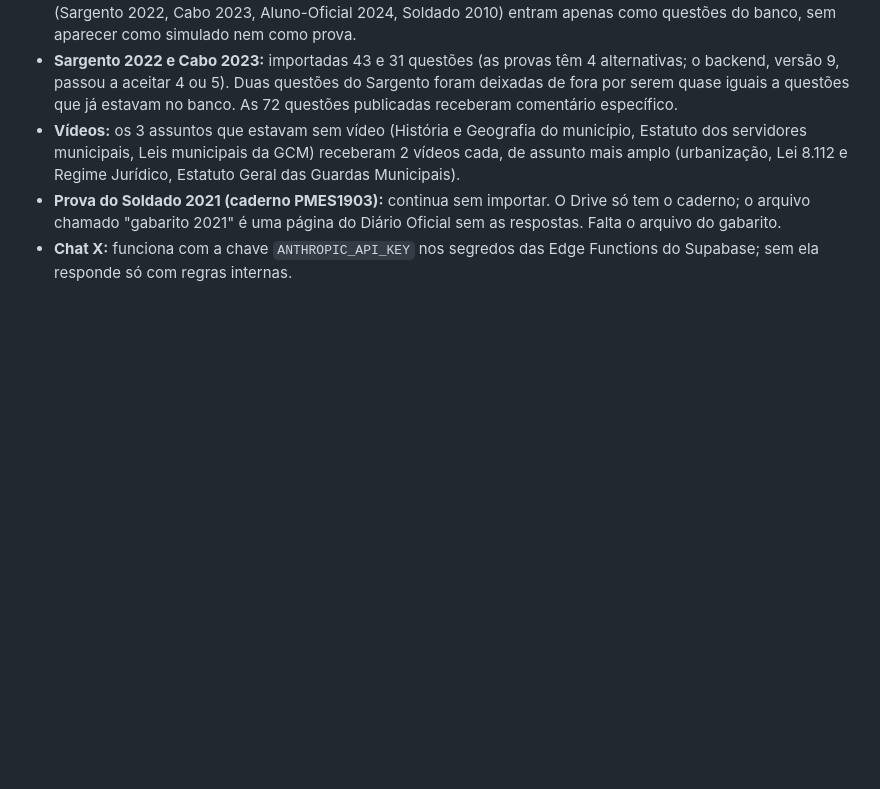
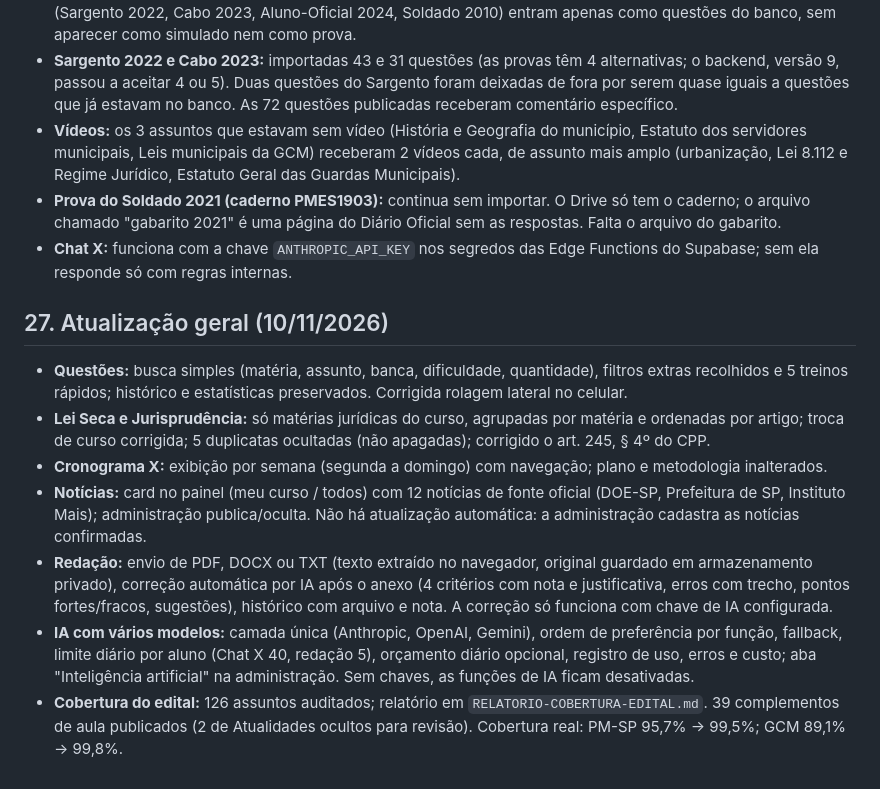
Before and after one commit to welcksonpsousa-ship-it/Bizu, a Markdown page: AUDITORIA-COMPLETA-BIZU-CONCURSEIRO-X.md, the part around the change. Rendered like a GitHub page; blank space fills up the shorter version.

Commit message:
Auditoria: item 27
Co-Authored-By: Claude Sonnet 5.5 <noreply@anthropic.com>
Claude-Session: https://claude.ai/code/session_01GgfRRwV9CUxHFFfcFfYbxq

```diff
--- a/AUDITORIA-COMPLETA-BIZU-CONCURSEIRO-X.md
+++ b/AUDITORIA-COMPLETA-BIZU-CONCURSEIRO-X.md
@@ -163,3 +163,12 @@ Fonte: pasta MENTORIA/SIMULADOS/SD PM SP. Arquivos públicos (abrem e baixam sem
 - **Vídeos:** os 3 assuntos que estavam sem vídeo (História e Geografia do município, Estatuto dos servidores municipais, Leis municipais da GCM) receberam 2 vídeos cada, de assunto mais amplo (urbanização, Lei 8.112 e Regime Jurídico, Estatuto Geral das Guardas Municipais).
 - **Prova do Soldado 2021 (caderno PMES1903):** continua sem importar. O Drive só tem o caderno; o arquivo chamado "gabarito 2021" é uma página do Diário Oficial sem as respostas. Falta o arquivo do gabarito.
 - **Chat X:** funciona com a chave `ANTHROPIC_API_KEY` nos segredos das Edge Functions do Supabase; sem ela responde só com regras internas.
+
+## 27. Atualização geral (10/11/2026)
+- **Questões:** busca simples (matéria, assunto, banca, dificuldade, quantidade), filtros extras recolhidos e 5 treinos rápidos; histórico e estatísticas preservados. Corrigida rolagem lateral no celular.
+- **Lei Seca e Jurisprudência:** só matérias jurídicas do curso, agrupadas por matéria e ordenadas por artigo; troca de curso corrigida; 5 duplicatas ocultadas (não apagadas); corrigido o art. 245, § 4º do CPP.
+- **Cronograma X:** exibição por semana (segunda a domingo) com navegação; plano e metodologia inalterados.
+- **Notícias:** card no painel (meu curso / todos) com 12 notícias de fonte oficial (DOE-SP, Prefeitura de SP, Instituto Mais); administração publica/oculta. Não há atualização automática: a administração cadastra as notícias confirmadas.
+- **Redação:** envio de PDF, DOCX ou TXT (texto extraído no navegador, original guardado em armazenamento privado), correção automática por IA após o anexo (4 critérios com nota e justificativa, erros com trecho, pontos fortes/fracos, sugestões), histórico com arquivo e nota. A correção só funciona com chave de IA configurada.
+- **IA com vários modelos:** camada única (Anthropic, OpenAI, Gemini), ordem de preferência por função, fallback, limite diário por aluno (Chat X 40, redação 5), orçamento diário opcional, registro de uso, erros e custo; aba "Inteligência artificial" na administração. Sem chaves, as funções de IA ficam desativadas.
+- **Cobertura do edital:** 126 assuntos auditados; relatório em `RELATORIO-COBERTURA-EDITAL.md`. 39 complementos de aula publicados (2 de Atualidades ocultos para revisão). Cobertura real: PM-SP 95,7% → 99,5%; GCM 89,1% → 99,8%.
```
